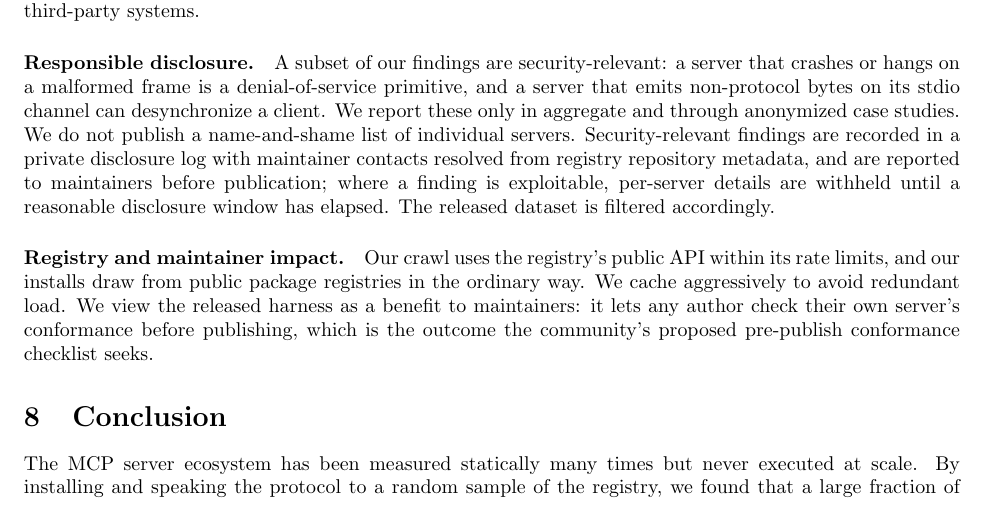
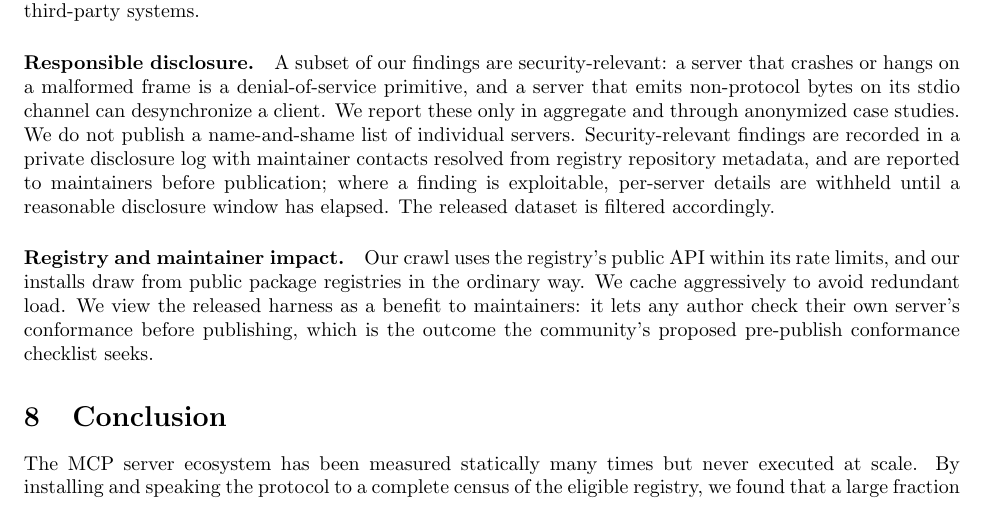
Before and after one commit to Ahmad-Faraj/mcp-conformance, a LaTeX paper (paper/main.tex, which reads paper/sections/conclusion.tex): part of page 9 of 10, cut so that both start at the same text. Compiled offline with pdfLaTeX.

Commit message:
Fix leftover 'random sample' -> census in conclusion

```diff
--- a/paper/sections/conclusion.tex
+++ b/paper/sections/conclusion.tex
@@ -1,6 +1,6 @@
 The MCP server ecosystem has been measured statically many times but never
-executed at scale. By installing and speaking the protocol to a random sample of
-the registry, we found that a large fraction of installable servers do not
+executed at scale. By installing and speaking the protocol to a complete census of
+the eligible registry, we found that a large fraction of installable servers do not
 successfully start, and that among those that do, a near-universal divergence from
 the written specification's error-handling categorization is inherited directly
 from the official SDKs. Neither fact is visible to a static scanner or a registry
```
